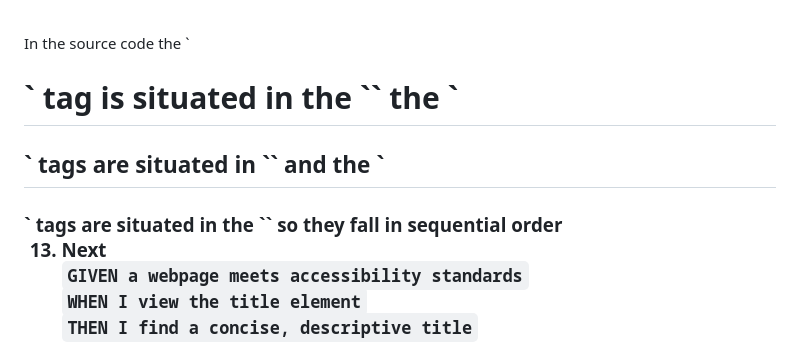
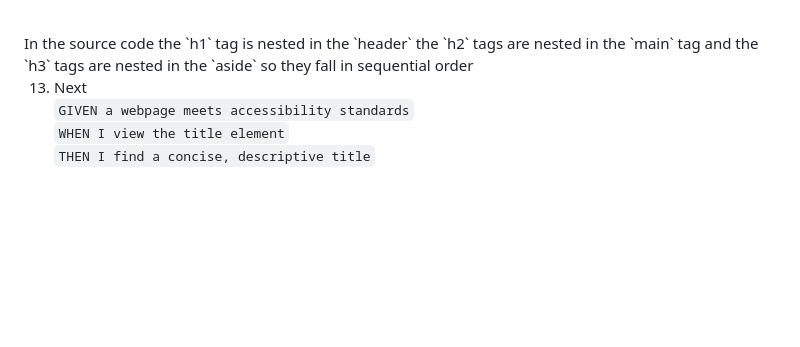
Before and after one commit to roughnut/bootcamp-challenge-01-html-css-git-code-refactor, a Markdown page: README.md, the part around the change printed below. Rendered like a GitHub page; blank space fills up the shorter version.

Commit message:
fix for README file syntax bugs

```diff
--- a/README.md
+++ b/README.md
@@ -150,7 +150,7 @@ Line 68: `alt="icon of coins and a cogwheel"` <br>
 `xWHEN I view the heading attributes` <br>
 `THEN they fall in sequential order` <br>
 <br>
-In the source code the `<h1>` tag is situated in the `<header>` the `<h2>` tags are situated in `<main>` and the `<h3>` tags are situated in the `<aside>` so they fall in sequential order <br>
+In the source code the `h1` tag is nested in the `header` the `h2` tags are nested in the `main` tag and the `h3` tags are nested in the `aside` so they fall in sequential order <br>
 
 13. Next <br>
 `GIVEN a webpage meets accessibility standards` <br>
```
Also changed, not shown: other parts of README.md (+1 -1 lines).
